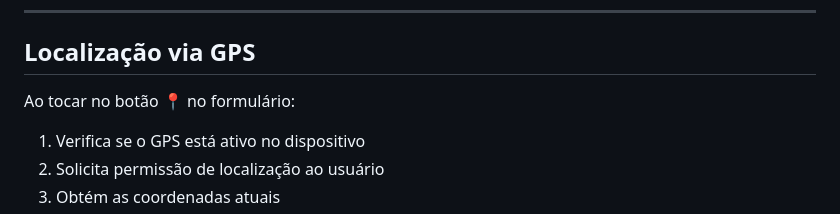
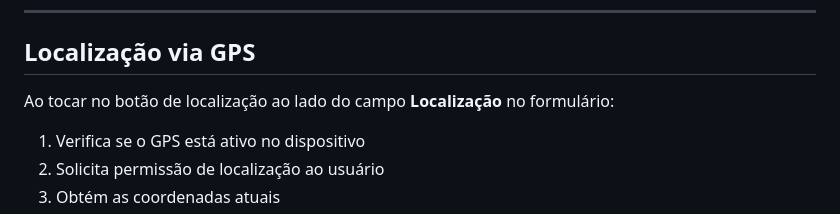
Before and after one commit to vito1309/HorusApp, a Markdown page: README.md, the part around the change. Rendered like a GitHub page.

Commit message:
atualiza readme

```diff
--- a/README.md
+++ b/README.md
@@ -129,7 +129,7 @@ Login
 
 ## Localização via GPS
 
-Ao tocar no botão 📍 no formulário:
+Ao tocar no botão de localização ao lado do campo **Localização** no formulário:
 
 1. Verifica se o GPS está ativo no dispositivo
 2. Solicita permissão de localização ao usuário
```
